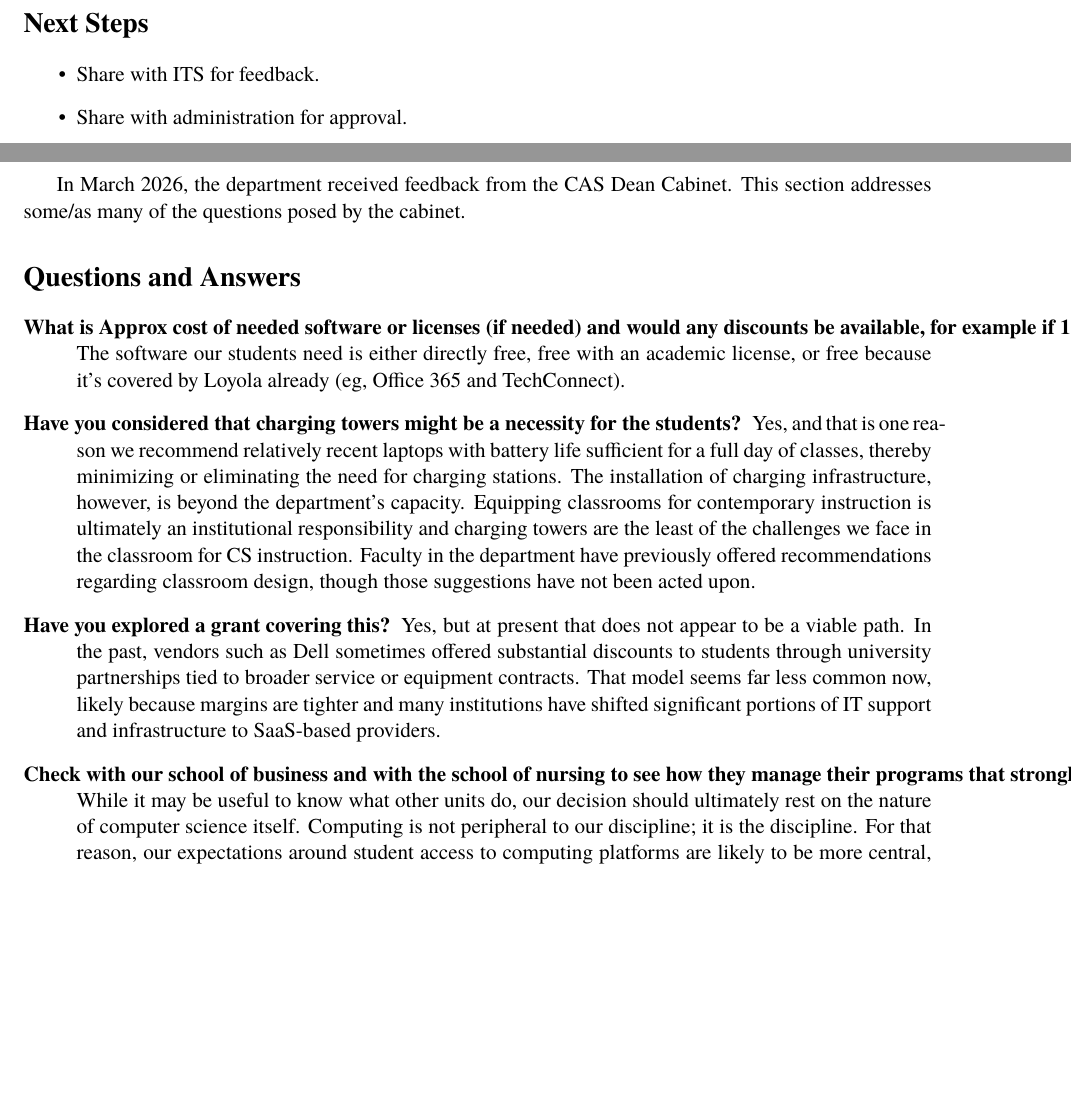
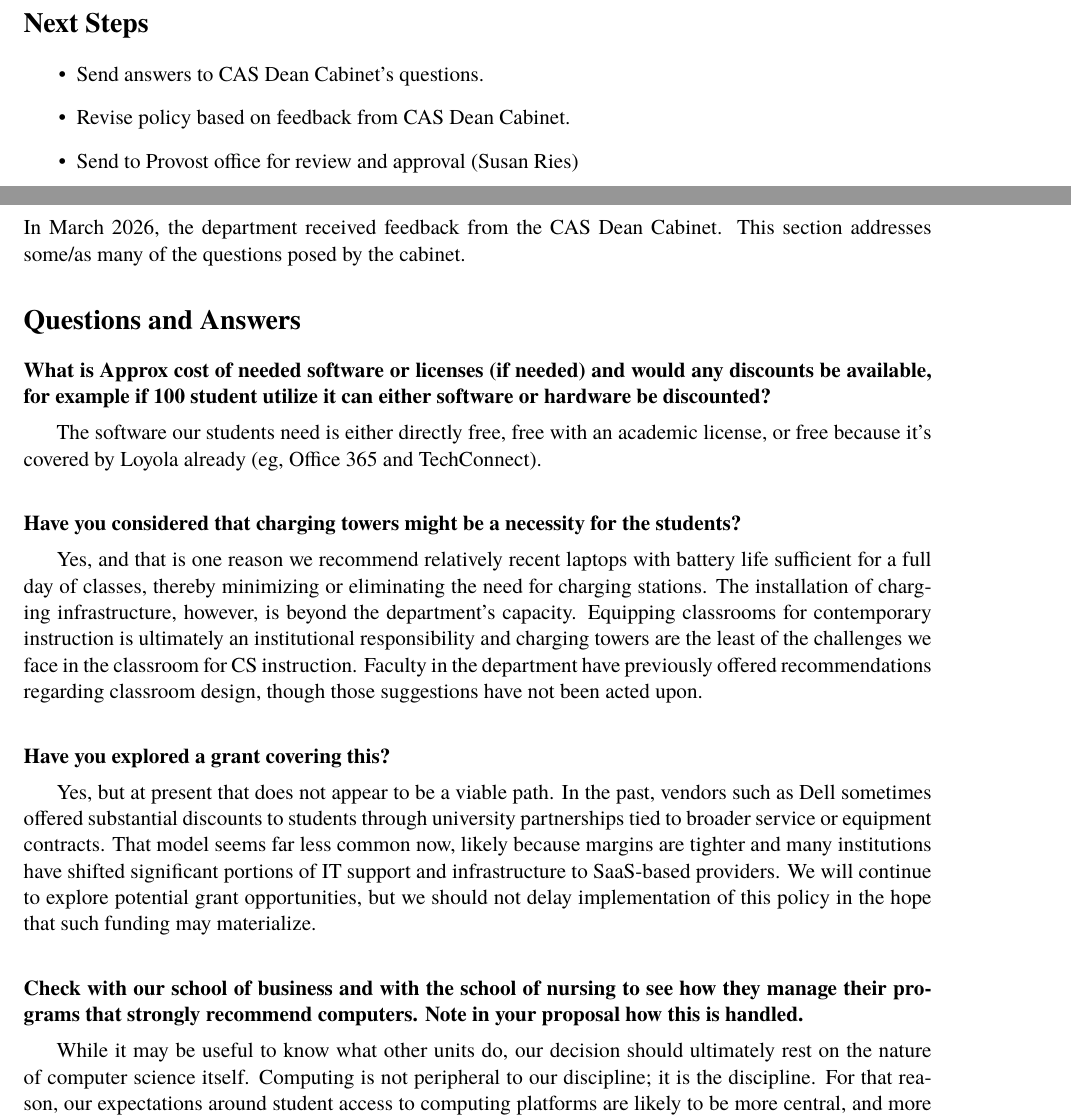
Before and after one commit to lgreco/edu-luc-cs-byod, a LaTeX document (main.tex, which reads contents/030-dept-preable.tex, contents/031-cas-dean-QA.tex): two parts of pages 2 and 3 of 6, joined at a grey line, cut so that both start at the same text, the shorter picture padded with empty space. Compiled offline with pdfLaTeX.

Commit message:
dean q&a

```diff
--- a/contents/030-dept-preable.tex
+++ b/contents/030-dept-preable.tex
@@ -36,8 +39,9 @@ The proposed policy is based on similar BYOD policy that I drafted in 2001 for t
 \section*{Next Steps}
 
 \begin{itemize}
-    \item Share with ITS for feedback.
-    \item Share with administration for approval.
+    \item Send answers to CAS Dean Cabinet's questions.
+    \item Revise policy based on feedback from CAS Dean Cabinet.
+    \item Send to Provost office for review and approval (Susan Ries)
 \end{itemize}
 
 
--- a/contents/031-cas-dean-QA.tex
+++ b/contents/031-cas-dean-QA.tex
@@ -1,30 +1,31 @@
 
 
 \noindent
-
 In March 2026, the department received feedback from the CAS Dean Cabinet. This section addresses some/as many of the questions posed by the cabinet.
 
 \section*{Questions and Answers}
 
-\begin{description}
+% I am so ashamed of my vskips below, but I don't have tme to templetize a nice Q&A format.
 
-    \item[What is Approx cost of needed software or licenses (if needed) and would any discounts be available, for example if 100 student utilize it can either software or hardware be discounted ?] %
-    The software our students need is either directly free, free with an academic license, or free because it's covered by Loyola already (eg, Office 365 and TechConnect).
+\noindent \textbf{What is Approx cost of needed software or licenses (if needed) and would any discounts be available, for example if 100 student utilize it can either software or hardware be discounted?}\vskip 5pt
 
-    \item[Have you considered that charging towers might be a necessity for the students?] %
-    Yes, and that is one reason we recommend relatively recent laptops with battery life sufficient for a full day of classes, thereby minimizing or eliminating the need for charging stations. The installation of charging infrastructure, however, is beyond the department’s capacity. Equipping classrooms for contemporary instruction is ultimately an institutional responsibility and charging towers are the least of the challenges we face in the classroom for CS instruction. Faculty in the department have previously offered recommendations regarding classroom design, though those suggestions have not been acted upon.
+The software our students need is either directly free, free with an academic license, or free because it's covered by Loyola already (eg, Office 365 and TechConnect). \vskip 20pt
 
-    \item[Have you explored a grant covering this?] %
-    Yes, but at present that does not appear to be a viable path. In the past, vendors such as Dell sometimes offered substantial discounts to students through university partnerships tied to broader service or equipment contracts. That model seems far less common now, likely because margins are tighter and many institutions have shifted significant portions of IT support and infrastructure to SaaS-based providers.
+\noindent \textbf{Have you considered that charging towers might be a necessity for the students?} \vskip 5pt
 
-    \item[Check with our school of business and with the school of nursing to see how they manage their programs that strongly recommend computers. Note in your proposal how this is handled.] %
-    While it may be useful to know what other units do, our decision should ultimately rest on the nature of computer science itself. Computing is not peripheral to our discipline; it is the discipline. For that reason, our expectations around student access to computing platforms are likely to be more central, and more academically justified, than in many other programs.
+Yes, and that is one reason we recommend relatively recent laptops with battery life sufficient for a full day of classes, thereby minimizing or eliminating the need for charging stations. The installation of charging infrastructure, however, is beyond the department’s capacity. Equipping classrooms for contemporary instruction is ultimately an institutional responsibility and charging towers are the least of the challenges we face in the classroom for CS instruction. Faculty in the department have previously offered recommendations regarding classroom design, though those suggestions have not been acted upon. \vskip 20pt
 
-    \item[How will you handle this for students who show an economic need and cannot afford the laptop?] %
-    These cases should be addressed individually and with flexibility. Some students may be able to obtain suitable refurbished equipment at substantially lower cost through vendors such as Newegg or similar sources. In addition, we could explore establishing a modest departmental or institutional fund to support a small loaner pool of laptops for students with demonstrated financial need.
+\noindent \textbf{Have you explored a grant covering this?} \vskip 5pt
 
+Yes, but at present that does not appear to be a viable path. In the past, vendors such as Dell sometimes offered substantial discounts to students through university partnerships tied to broader service or equipment contracts. That model seems far less common now, likely because margins are tighter and many institutions have shifted significant portions of IT support and infrastructure to SaaS-based providers. We will continue to explore potential grant opportunities, but we should not delay implementation of this policy in the hope that such funding may materialize.\vskip 20pt
 
-\end{description}
+\noindent \textbf{Check with our school of business and with the school of nursing to see how they manage their programs that strongly recommend computers. Note in your proposal how this is handled.} \vskip 5pt
+
+While it may be useful to know what other units do, our decision should ultimately rest on the nature of computer science itself. Computing is not peripheral to our discipline; it is the discipline. For that reason, our expectations around student access to computing platforms are likely to be more central, and more academically justified, than in many other programs.\vskip 20pt
+
+\noindent \textbf{How will you handle this for students who show an economic need and cannot afford the laptop?} \vskip 5pt
+
+These cases should be addressed individually and with flexibility. Some students may be able to obtain suitable refurbished equipment at substantially lower cost through vendors such as Newegg or similar sources. In addition, we could explore establishing a modest departmental or institutional fund to support a small loaner pool of laptops for students with demonstrated financial need. \vskip 20pt
 
 
 \newpage
```
Also changed, not shown: main.pdf, contents/030-dept-preable.tex (3 more changed lines).
